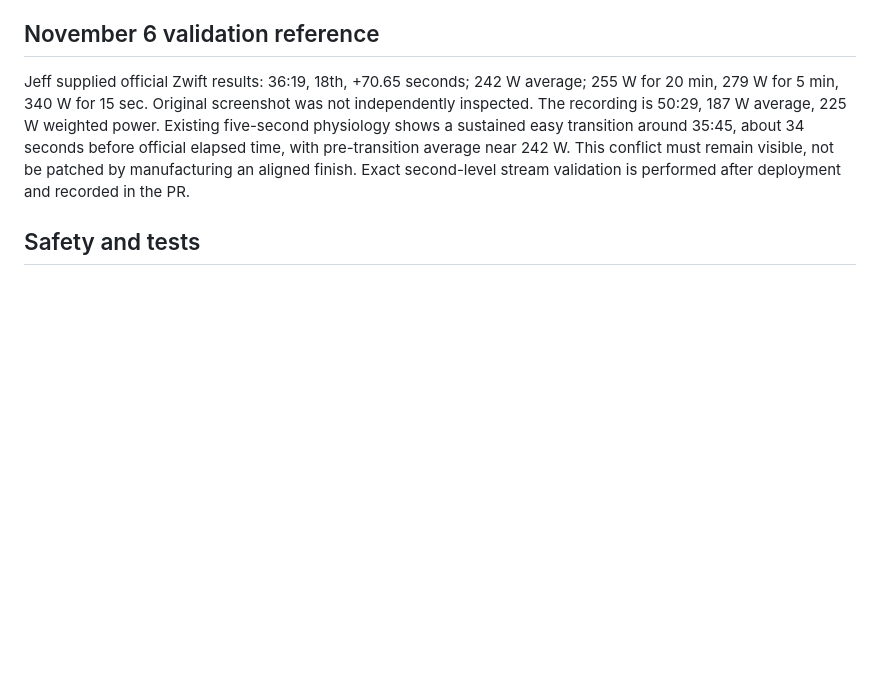
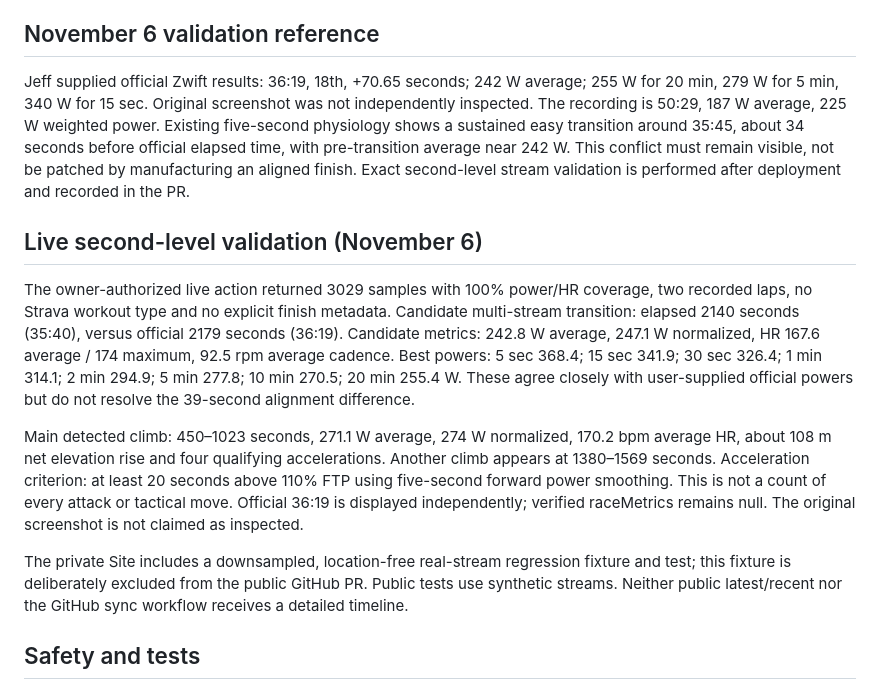
Before and after one commit to carljeff/breakaway-ride-data, a Markdown page: docs/race-analysis.md, the part around the change. GitHub-like rendering; blank space fills up the shorter version.

Commit message:
Document live race validation and timing uncertainty

```diff
--- a/docs/race-analysis.md
+++ b/docs/race-analysis.md
@@ -26,6 +26,14 @@ Climbs, above-FTP accelerations, sustained threshold efforts, summit windows and
 
 Jeff supplied official Zwift results: 36:19, 18th, +70.65 seconds; 242 W average; 255 W for 20 min, 279 W for 5 min, 340 W for 15 sec. Original screenshot was not independently inspected. The recording is 50:29, 187 W average, 225 W weighted power. Existing five-second physiology shows a sustained easy transition around 35:45, about 34 seconds before official elapsed time, with pre-transition average near 242 W. This conflict must remain visible, not be patched by manufacturing an aligned finish. Exact second-level stream validation is performed after deployment and recorded in the PR.
 
+## Live second-level validation (November 6)
+
+The owner-authorized live action returned 3029 samples with 100% power/HR coverage, two recorded laps, no Strava workout type and no explicit finish metadata. Candidate multi-stream transition: elapsed 2140 seconds (35:40), versus official 2179 seconds (36:19). Candidate metrics: 242.8 W average, 247.1 W normalized, HR 167.6 average / 174 maximum, 92.5 rpm average cadence. Best powers: 5 sec 368.4; 15 sec 341.9; 30 sec 326.4; 1 min 314.1; 2 min 294.9; 5 min 277.8; 10 min 270.5; 20 min 255.4 W. These agree closely with user-supplied official powers but do not resolve the 39-second alignment difference.
+
+Main detected climb: 450–1023 seconds, 271.1 W average, 274 W normalized, 170.2 bpm average HR, about 108 m net elevation rise and four qualifying accelerations. Another climb appears at 1380–1569 seconds. Acceleration criterion: at least 20 seconds above 110% FTP using five-second forward power smoothing. This is not a count of every attack or tactical move. Official 36:19 is displayed independently; verified raceMetrics remains null. The original screenshot is not claimed as inspected.
+
+The private Site includes a downsampled, location-free real-stream regression fixture and test; this fixture is deliberately excluded from the public GitHub PR. Public tests use synthetic streams. Neither public latest/recent nor the GitHub sync workflow receives a detailed timeline.
+
 ## Safety and tests
 
 All analysis returns `analysisMode: read_only`, `autoPlanChangesEnabled: false`; no automatic plan or FTP updates. Owner identity checks and private/no-store detail API remain enforced. Public race evidence contains only approved result/boundary metadata; no raw streams or precise location. Tests cover cooldown, combined warm-up, recording-stop finish, unknown boundaries, mid-race power drops, climbs/surges, missing sensors, ordinary rides, invalid evidence, immutability and privacy. Run `node --experimental-strip-types --test tests/race-analysis.test.ts tests/interval-analysis.test.ts tests/recent-ride-analysis.test.ts`.
```
